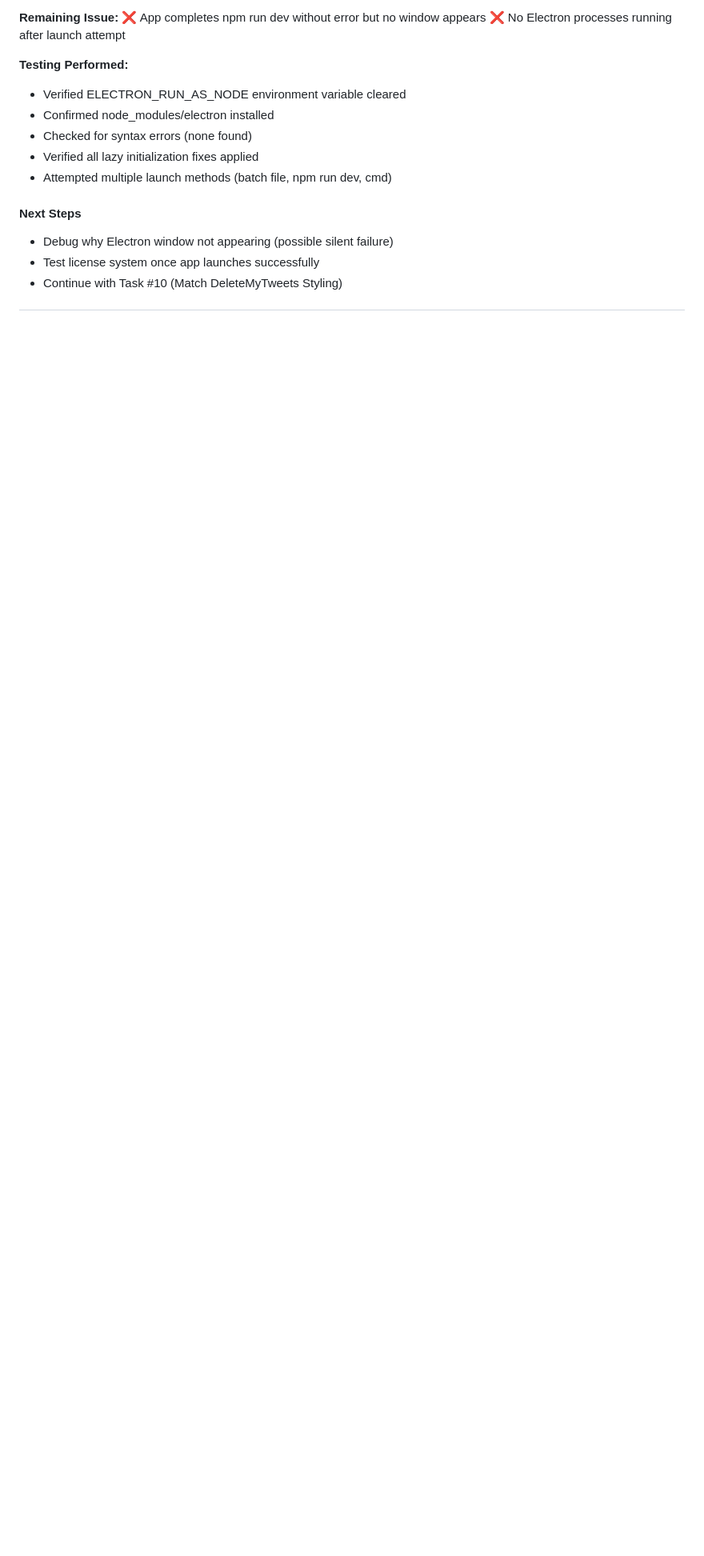
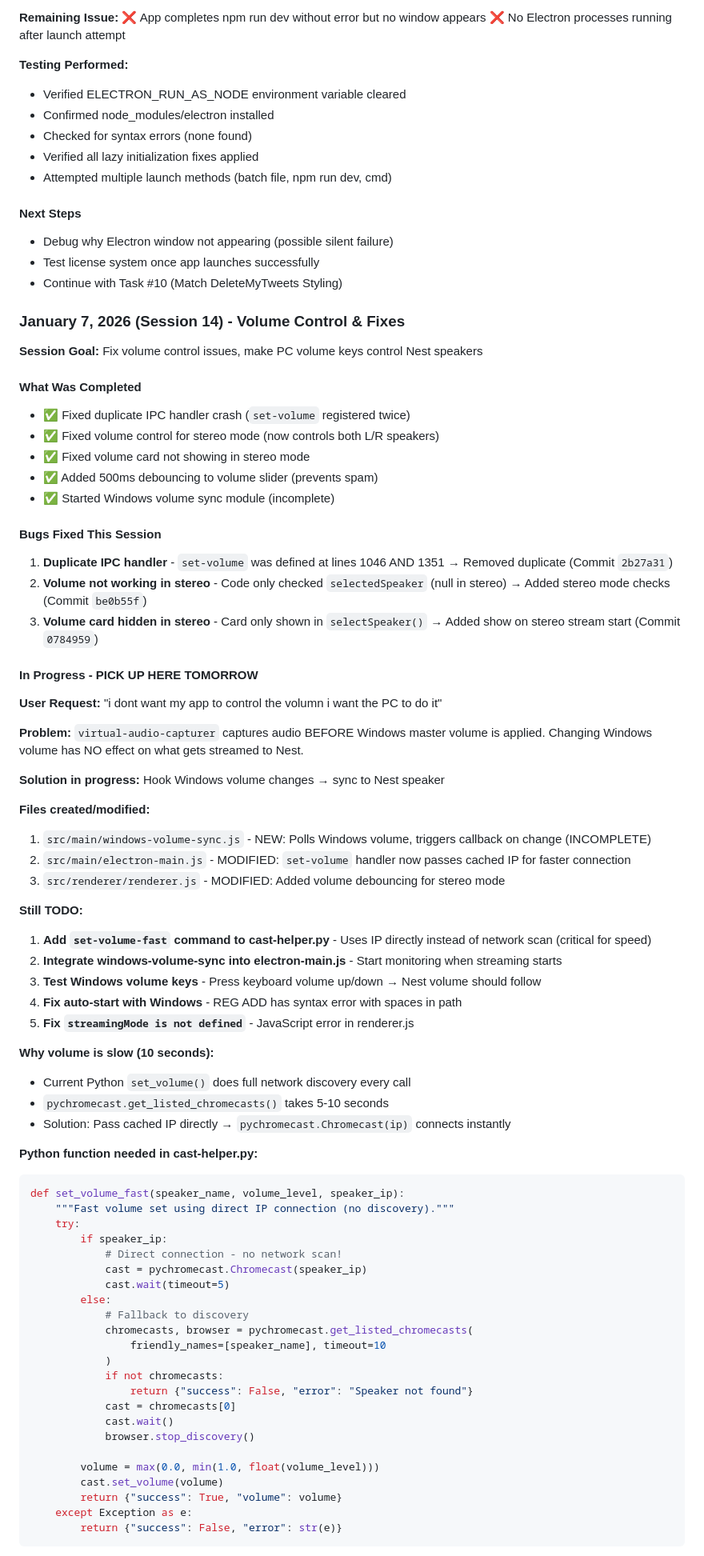
Before and after one commit to Kepners/pcnestspeaker, a Markdown page: .claude/CLAUDE.md, the part around one of its changes. Shown at 80% size. Rendered like a GitHub page; blank space fills up the shorter version.

Commit message:
📝 docs: Update session memory for tomorrow
Session 14 notes added with:
- Bugs fixed today
- Where to pick up (Windows volume sync)
- Python code needed for set-volume-fast
- Progress summary table

🤖 Generated with [Claude Code](https://claude.com/claude-code)

Co-Authored-By: Claude Opus 4.5 <noreply@anthropic.com>

````diff
--- a/.claude/CLAUDE.md
+++ b/.claude/CLAUDE.md
@@ -1470,3 +1470,72 @@ Updated `getLicenseData()`, `saveLicenseData()`, and `deleteLicenseData()` funct
 - Test license system once app launches successfully
 - Continue with Task #10 (Match DeleteMyTweets Styling)
 
+### January 7, 2026 (Session 14) - Volume Control & Fixes
+
+**Session Goal:** Fix volume control issues, make PC volume keys control Nest speakers
+
+#### What Was Completed
+- ✅ Fixed duplicate IPC handler crash (`set-volume` registered twice)
+- ✅ Fixed volume control for stereo mode (now controls both L/R speakers)
+- ✅ Fixed volume card not showing in stereo mode
+- ✅ Added 500ms debouncing to volume slider (prevents spam)
+- ✅ Started Windows volume sync module (incomplete)
+
+#### Bugs Fixed This Session
+1. **Duplicate IPC handler** - `set-volume` was defined at lines 1046 AND 1351 → Removed duplicate (Commit `2b27a31`)
+2. **Volume not working in stereo** - Code only checked `selectedSpeaker` (null in stereo) → Added stereo mode checks (Commit `be0b55f`)
+3. **Volume card hidden in stereo** - Card only shown in `selectSpeaker()` → Added show on stereo stream start (Commit `0784959`)
+
+#### In Progress - PICK UP HERE TOMORROW
+
+**User Request:** "i dont want my app to control the volumn i want the PC to do it"
+
+**Problem:** `virtual-audio-capturer` captures audio BEFORE Windows master volume is applied.
+Changing Windows volume has NO effect on what gets streamed to Nest.
+
+**Solution in progress:** Hook Windows volume changes → sync to Nest speaker
+
+**Files created/modified:**
+1. `src/main/windows-volume-sync.js` - NEW: Polls Windows volume, triggers callback on change (INCOMPLETE)
+2. `src/main/electron-main.js` - MODIFIED: `set-volume` handler now passes cached IP for faster connection
+3. `src/renderer/renderer.js` - MODIFIED: Added volume debouncing for stereo mode
+
+**Still TODO:**
+1. **Add `set-volume-fast` command to cast-helper.py** - Uses IP directly instead of network scan (critical for speed)
+2. **Integrate windows-volume-sync into electron-main.js** - Start monitoring when streaming starts
+3. **Test Windows volume keys** - Press keyboard volume up/down → Nest volume should follow
+4. **Fix auto-start with Windows** - REG ADD has syntax error with spaces in path
+5. **Fix `streamingMode is not defined`** - JavaScript error in renderer.js
+
+**Why volume is slow (10 seconds):**
+- Current Python `set_volume()` does full network discovery every call
+- `pychromecast.get_listed_chromecasts()` takes 5-10 seconds
+- Solution: Pass cached IP directly → `pychromecast.Chromecast(ip)` connects instantly
+
+**Python function needed in cast-helper.py:**
+```python
+def set_volume_fast(speaker_name, volume_level, speaker_ip):
+    """Fast volume set using direct IP connection (no discovery)."""
+    try:
+        if speaker_ip:
+            # Direct connection - no network scan!
+            cast = pychromecast.Chromecast(speaker_ip)
+            cast.wait(timeout=5)
+        else:
+            # Fallback to discovery
+            chromecasts, browser = pychromecast.get_listed_chromecasts(
+                friendly_names=[speaker_name], timeout=10
+            )
+            if not chromecasts:
+                return {"success": False, "error": "Speaker not found"}
+            cast = chromecasts[0]
+            cast.wait()
+            browser.stop_discovery()
+
+        volume = max(0.0, min(1.0, float(volume_level)))
+        cast.set_volume(volume)
+        return {"success": True, "volume": volume}
+    except Exception as e:
+        return {"success": False, "error": str(e)}
+```
+
````
Also changed, not shown: other parts of .claude/CLAUDE.md (+26 -1 lines).
